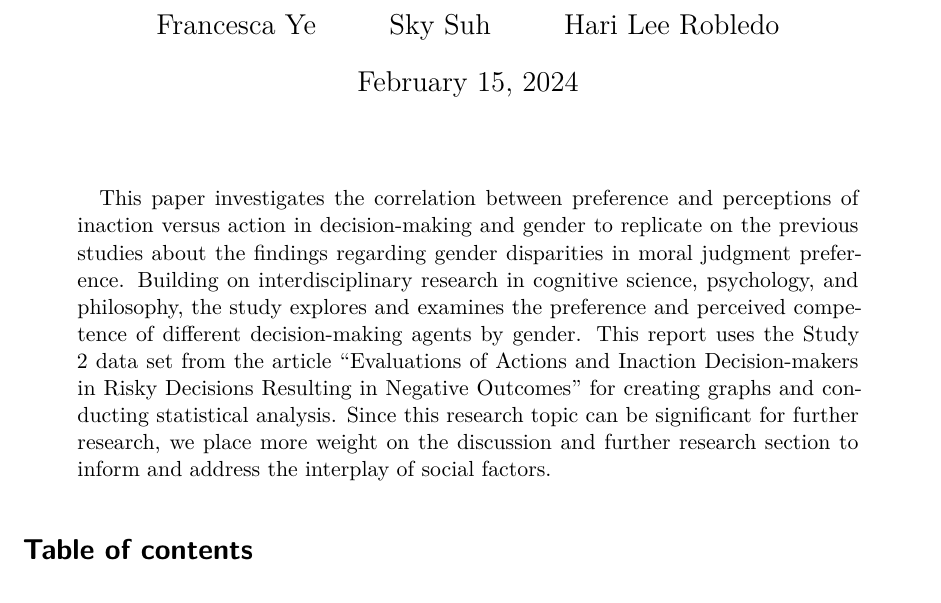
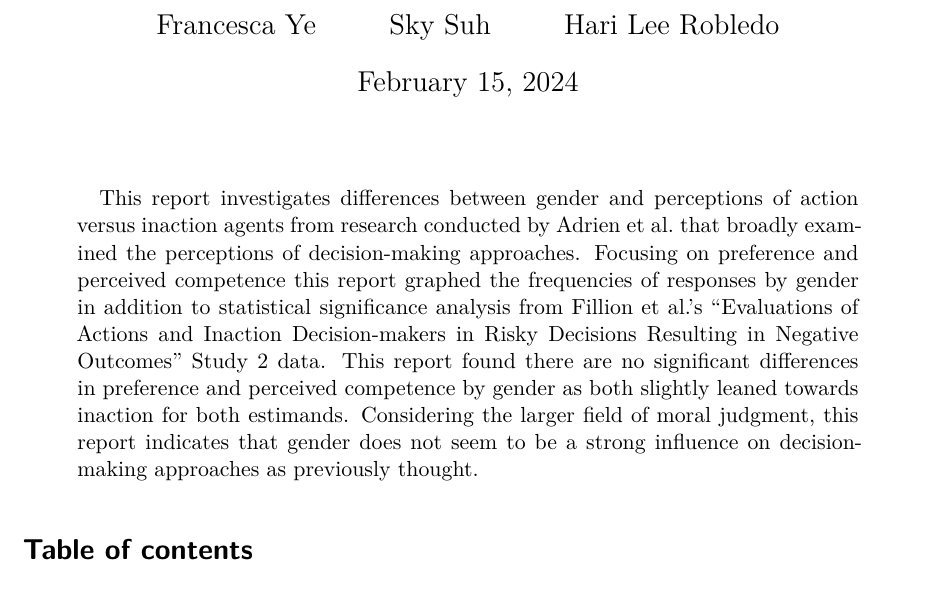
Before and after one commit to hari-lr/Evaluation-of-Decision-Making, a Quarto document (outputs/paper/paper.qmd): part of page 1 of 16, cut so that both start at the same text. The pictures show the output file outputs/paper/paper.pdf that the author committed with the source.

Commit message:
abstract update in paper

```diff
--- a/outputs/paper/paper.qmd
+++ b/outputs/paper/paper.qmd
@@ -6,7 +6,7 @@ author:
 - Hari Lee Robledo
 date: "today"
 date-format: long
-abstract: "This paper investigates the correlation between preference and perceptions of inaction versus action in decision-making and gender to replicate on the previous studies about the findings regarding gender disparities in moral judgment preference. Building on interdisciplinary research in cognitive science, psychology, and philosophy, the study explores and examines the preference and perceived competence of different decision-making agents by gender. This report uses the  Study 2 data set from the article “Evaluations of Actions and Inaction Decision-makers in Risky Decisions Resulting in Negative Outcomes” for creating graphs and conducting statistical analysis. Since this research topic can be significant for further research, we place more weight on the discussion and further research section to inform and address the interplay of social factors."
+abstract: "This report investigates differences between gender and perceptions of action versus inaction agents from research conducted by Adrien et al. that broadly examined the perceptions of decision-making approaches. Focusing on preference and perceived competence this report graphed the frequencies of responses by gender in addition to statistical significance analysis from Fillion et al.’s  “Evaluations of Actions and Inaction Decision-makers in Risky Decisions Resulting in Negative Outcomes” Study 2 data. This report found there are no significant differences in preference and perceived competence by gender as both slightly leaned towards inaction for both estimands. Considering the larger field of moral judgment, this report indicates that gender does not seem to be a  strong influence on decision-making approaches as previously thought."
 thanks: "Code and data from this analysis are available at: https://github.com/hari-lr/Preference-and-Perception-of-Decision-Making"
 toc: true
 number-sections: true
```
Also changed, not shown: outputs/paper/paper.pdf.
